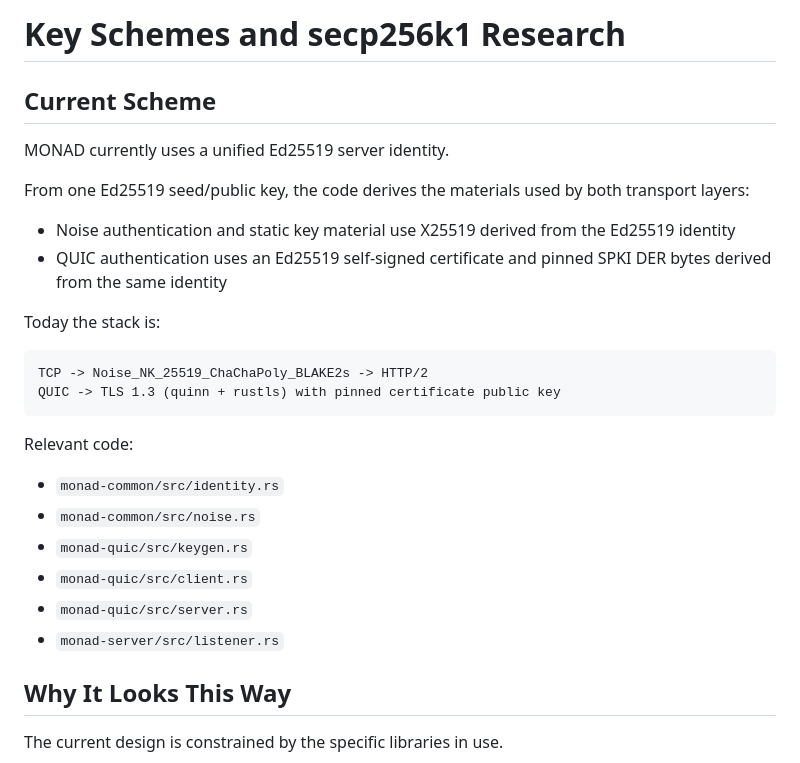
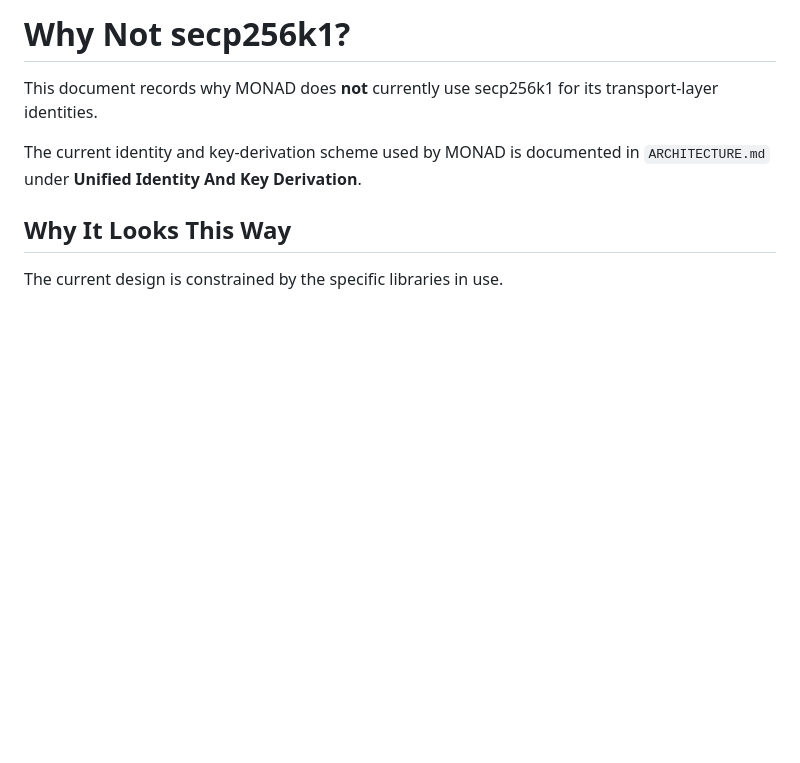
Before and after one commit to SatsAndSports/MONAD, a Markdown page: WHY_NOT_SECP256K1.md, the part around the change. Rendered like a GitHub page; blank space fills up the shorter version.

````diff
--- a/KEY_SCHEMES.md
+++ b/WHY_NOT_SECP256K1.md
@@ -1,29 +1,10 @@
-# Key Schemes and secp256k1 Research
+# Why Not secp256k1?
 
-## Current Scheme
+This document records why MONAD does **not** currently use secp256k1 for its
+transport-layer identities.
 
-MONAD currently uses a unified Ed25519 server identity.
-
-From one Ed25519 seed/public key, the code derives the materials used by both transport layers:
-
-- Noise authentication and static key material use X25519 derived from the Ed25519 identity
-- QUIC authentication uses an Ed25519 self-signed certificate and pinned SPKI DER bytes derived from the same identity
-
-Today the stack is:
-
-```text
-TCP -> Noise_NK_25519_ChaChaPoly_BLAKE2s -> HTTP/2
-QUIC -> TLS 1.3 (quinn + rustls) with pinned certificate public key
-```
-
-Relevant code:
-
-- `monad-common/src/identity.rs`
-- `monad-common/src/noise.rs`
-- `monad-quic/src/keygen.rs`
-- `monad-quic/src/client.rs`
-- `monad-quic/src/server.rs`
-- `monad-server/src/listener.rs`
+The current identity and key-derivation scheme used by MONAD is documented in
+`ARCHITECTURE.md` under **Unified Identity And Key Derivation**.
 
 ## Why It Looks This Way
 
````
Also changed, not shown: ARCHITECTURE.md (+60 -0 lines).
